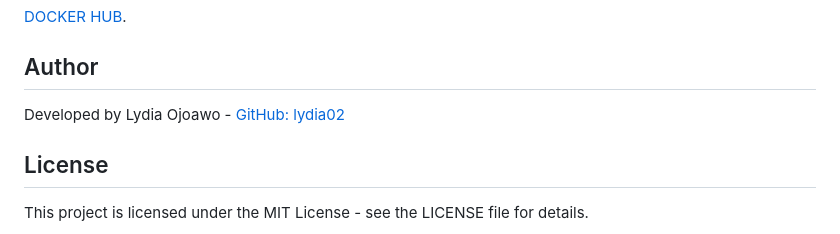
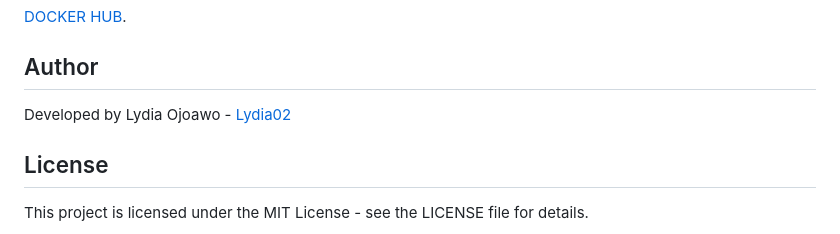
Before and after one commit to Lydia02/EfficientTaskPlanner, a Markdown page: README.md, the part around the change. Drawn GitHub-style.

```diff
--- a/README.md
+++ b/README.md
@@ -121,7 +121,7 @@ Push your Docker container using:
 
 ## Author
 
-Developed by Lydia Ojoawo - [GitHub: lydia02](https://github.com/lydia02)
+Developed by Lydia Ojoawo - [Lydia02](https://github.com/lydia02)
 
 ## License
 
```
